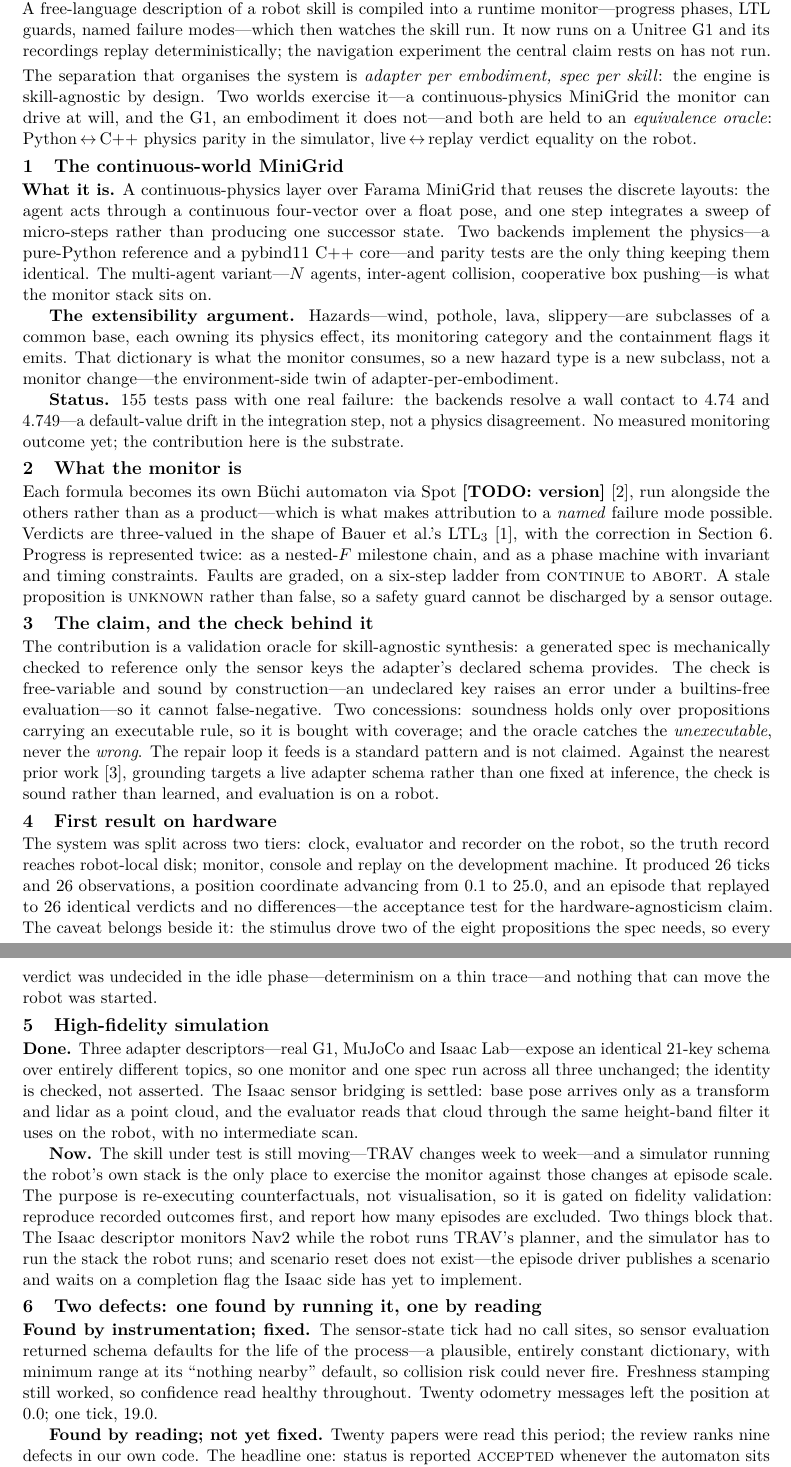
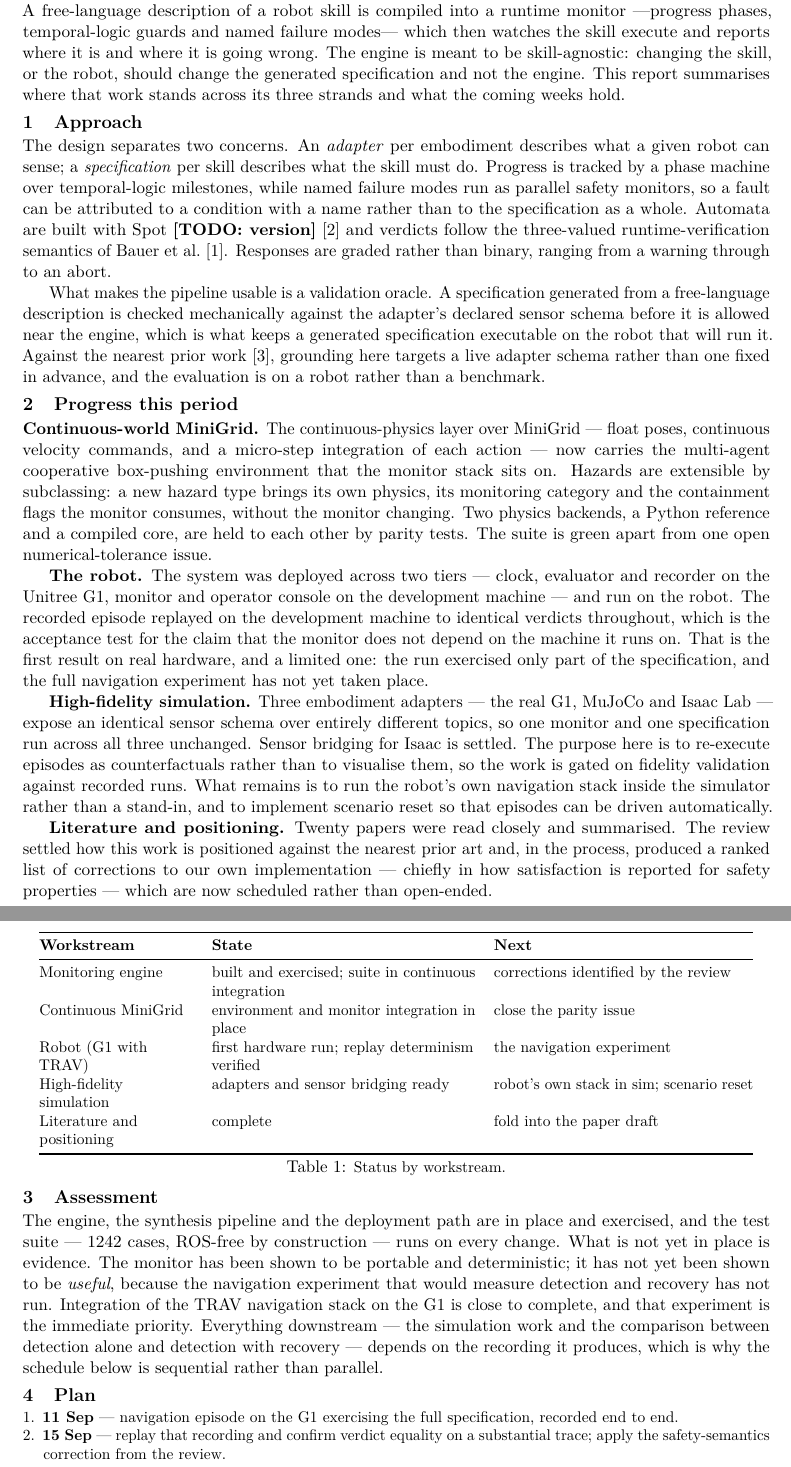
Before and after one commit to pinhas019/LtlMonitor, a LaTeX document (docs/report/progress_report.tex): two parts of pages 1 and 2 of 2, joined at a grey line, cut so that both start at the same text. Compiled offline with pdfLaTeX.

Commit message:
docs(report): raise the report to overview altitude
The supervisor wants to know where the work stands, not to read a defect log.
The previous draft argued its honesty in specifics -- a wall contact resolving
to 4.74 against 4.749, a sensor tick with no call sites, the good-prefix
argument against what ACCEPTED reports, a proposition gated on nav_mode. Each
was true and each was the wrong register for this document.

Restructured around workstreams instead of findings: Approach, Progress this
period (the three strands plus the literature, one paragraph each), a status
table of workstream / state / next, Assessment, Plan, and Risks to the schedule.
Nothing is hidden by the change -- the parity issue, the thin first hardware
trace, the corrections the review turned up and the fact that the navigation
experiment has not run are all still stated. They are stated as status rather
than itemised as defects.

The Assessment section carries the sentence the whole report exists to deliver:
the monitor has been shown to be portable and deterministic, and has not yet
been shown to be useful, because the experiment that would measure detection and
recovery has not run. Everything downstream depends on the recording it
produces, which is why the plan is sequential rather than parallel.

Risks to the schedule is new and earns its place: hardware availability has been
the binding constraint all along, and the simulation strand is worth exactly what
its fidelity validation says it is worth. Both surface on a date in the plan
rather than at the end.

The comparison table returns as a status table, which is the shape an overview
actually wants. 863 words, four passes, two pages, no overfull or underfull
boxes, page two about five-sixths full so there is room to add.

Co-Authored-By: Claude Opus 5 <noreply@anthropic.com>
Claude-Session: https://claude.ai/code/session_01ChAiD2W9FU9A36q7EkvAd9

```diff
--- a/docs/report/progress_report.tex
+++ b/docs/report/progress_report.tex
@@ -8,6 +8,8 @@
 \usepackage{lmodern}          % scalable fonts: microtype's expansion needs them
 \usepackage[T1]{fontenc}
 \usepackage[utf8]{inputenc}
+\usepackage{booktabs}
+\usepackage{array}
 \usepackage{enumitem}
 \usepackage[compact,small]{titlesec}
 \usepackage{microtype}
@@ -15,7 +17,9 @@
 \usepackage[hidelinks]{hyperref}
 
 \setlist{nosep,leftmargin=*}
-\titlespacing*{\section}{0pt}{0.8ex plus .1ex}{0.25ex}
+\titlespacing*{\section}{0pt}{0.9ex plus .1ex}{0.3ex}
+\setlength{\textfloatsep}{7pt plus 2pt minus 2pt}
+\setlength{\abovecaptionskip}{3pt}
 \newcommand{\TODO}[1]{\textbf{[TODO: #1]}}
 \let\oldthebibliography\thebibliography
 \renewcommand{\thebibliography}[1]{\oldthebibliography{#1}%
@@ -29,106 +33,93 @@
 
 \begin{document}
 \maketitle
-\vspace{-1.05cm}
+\vspace{-1.0cm}
 
 \noindent
-A free-language description of a robot skill is compiled into a runtime
-monitor---progress phases, LTL guards, named failure modes---which then watches the
-skill run. It now runs on a Unitree G1 and its recordings replay deterministically; the
-navigation experiment the central claim rests on has not run.
+A free-language description of a robot skill is compiled into a runtime monitor
+---progress phases, temporal-logic guards and named failure modes--- which then watches
+the skill execute and reports where it is and where it is going wrong. The engine is
+meant to be skill-agnostic: changing the skill, or the robot, should change the
+generated specification and not the engine. This report summarises where that work
+stands across its three strands and what the coming weeks hold.
 
-\smallskip\noindent
-The separation that organises the system is \emph{adapter per embodiment, spec per
-skill}: the engine is skill-agnostic by design. Two worlds exercise it---a
-continuous-physics MiniGrid the monitor can drive at will, and the G1, an embodiment it
-does not---and both are held to an \emph{equivalence oracle}:
-Python\,$\leftrightarrow$\,C++ physics parity in the simulator,
-live\,$\leftrightarrow$\,replay verdict equality on the robot.
+\section{Approach}
 
-\section{The continuous-world MiniGrid}
+The design separates two concerns. An \emph{adapter} per embodiment describes what a
+given robot can sense; a \emph{specification} per skill describes what the skill must
+do. Progress is tracked by a phase machine over temporal-logic milestones, while named
+failure modes run as parallel safety monitors, so a fault can be attributed to a
+condition with a name rather than to the specification as a whole. Automata are built
+with Spot~\TODO{version}~\cite{duretlutz2022spot} and verdicts follow the three-valued
+runtime-verification semantics of Bauer et al.~\cite{bauer2011runtime}. Responses are
+graded rather than binary, ranging from a warning through to an abort.
 
-\textbf{What it is.} A continuous-physics layer over Farama MiniGrid that reuses the
-discrete layouts: the agent acts through a continuous four-vector over a float pose, and
-one step integrates a sweep of micro-steps rather than producing one successor state.
-Two backends implement the physics---a pure-Python reference and a pybind11 C++
-core---and parity tests are the only thing keeping them identical. The multi-agent
-variant---$N$ agents, inter-agent collision, cooperative box pushing---is what the
-monitor stack sits on.
+What makes the pipeline usable is a validation oracle. A specification generated from a
+free-language description is checked mechanically against the adapter's declared sensor
+schema before it is allowed near the engine, which is what keeps a generated
+specification executable on the robot that will run it. Against the nearest prior
+work~\cite{english2025ginsign}, grounding here targets a live adapter schema rather than
+one fixed in advance, and the evaluation is on a robot rather than a benchmark.
 
-\textbf{The extensibility argument.} Hazards---wind, pothole, lava, slippery---are
-subclasses of a common base, each owning its physics effect, its monitoring category and
-the containment flags it emits. That dictionary is what the monitor consumes, so a new
-hazard type is a new subclass, not a monitor change---the environment-side twin of
-adapter-per-embodiment.
+\section{Progress this period}
 
-\textbf{Status.} 155 tests pass with one real failure: the backends resolve a wall
-contact to $4.74$ and $4.749$---a default-value drift in the integration step, not a
-physics disagreement. No measured monitoring outcome yet; the contribution here is the
-substrate.
+\textbf{Continuous-world MiniGrid.} The continuous-physics layer over MiniGrid --- float
+poses, continuous velocity commands, and a micro-step integration of each action ---
+now carries the multi-agent cooperative box-pushing environment that the monitor stack
+sits on. Hazards are extensible by subclassing: a new hazard type brings its own
+physics, its monitoring category and the containment flags the monitor consumes, without
+the monitor changing. Two physics backends, a Python reference and a compiled core, are
+held to each other by parity tests. The suite is green apart from one open
+numerical-tolerance issue.
 
-\section{What the monitor is}
+\textbf{The robot.} The system was deployed across two tiers --- clock, evaluator and
+recorder on the Unitree G1, monitor and operator console on the development machine ---
+and run on the robot. The recorded episode replayed on the development machine to
+identical verdicts throughout, which is the acceptance test for the claim that the
+monitor does not depend on the machine it runs on. That is the first result on real
+hardware, and a limited one: the run exercised only part of the specification, and the
+full navigation experiment has not yet taken place.
 
-Each formula becomes its own B\"uchi automaton via Spot~\TODO{version}
-\cite{duretlutz2022spot}, run alongside the others rather than as a product---which is
-what makes attribution to a \emph{named} failure mode possible. Verdicts are
-three-valued in the shape of Bauer et al.'s LTL$_3$ \cite{bauer2011runtime}, with the
-correction in Section~\ref{sec:defects}. Progress is represented twice: as a nested-$F$
-milestone chain, and as a phase machine with invariant and timing constraints. Faults
-are graded, on a six-step ladder from \textsc{continue} to \textsc{abort}. A stale
-proposition is \textsc{unknown} rather than false, so a safety guard cannot be
-discharged by a sensor outage.
+\textbf{High-fidelity simulation.} Three embodiment adapters --- the real G1, MuJoCo and
+Isaac Lab --- expose an identical sensor schema over entirely different topics, so one
+monitor and one specification run across all three unchanged. Sensor bridging for Isaac
+is settled. The purpose here is to re-execute episodes as counterfactuals rather than to
+visualise them, so the work is gated on fidelity validation against recorded runs. What
+remains is to run the robot's own navigation stack inside the simulator rather than a
+stand-in, and to implement scenario reset so that episodes can be driven automatically.
 
-\section{The claim, and the check behind it}
+\textbf{Literature and positioning.} Twenty papers were read closely and summarised. The
+review settled how this work is positioned against the nearest prior art and, in the
+process, produced a ranked list of corrections to our own implementation --- chiefly in
+how satisfaction is reported for safety properties --- which are now scheduled rather
+than open-ended.
 
-The contribution is a validation oracle for skill-agnostic synthesis: a generated spec
-is mechanically checked to reference only the sensor keys the adapter's declared schema
-provides. The check is free-variable and sound by construction---an undeclared key raises
-an error under a builtins-free evaluation---so it cannot false-negative. Two concessions:
-soundness holds only over propositions carrying an executable rule, so it is bought with
-coverage; and the oracle catches the \emph{unexecutable}, never the \emph{wrong}. The
-repair loop it feeds is a standard pattern and is not claimed. Against the nearest prior
-work \cite{english2025ginsign}, grounding targets a live adapter schema rather than one
-fixed at inference, the check is sound rather than learned, and evaluation is on a
-robot.
+\begin{table}[t]
+\centering\small
+\begin{tabular}{@{}>{\raggedright\arraybackslash}p{3.5cm}>{\raggedright\arraybackslash}p{6.0cm}>{\raggedright\arraybackslash}p{5.9cm}@{}}
+\toprule
+\textbf{Workstream} & \textbf{State} & \textbf{Next} \\
+\midrule
+Monitoring engine & built and exercised; suite in continuous integration & corrections identified by the review \\
+Continuous MiniGrid & environment and monitor integration in place & close the parity issue \\
+Robot (G1 with TRAV) & first hardware run; replay determinism verified & the navigation experiment \\
+High-fidelity simulation & adapters and sensor bridging ready & robot's own stack in sim; scenario reset \\
+Literature and positioning & complete & fold into the paper draft \\
+\bottomrule
+\end{tabular}
+\caption{\small Status by workstream.}
+\end{table}
 
-\section{First result on hardware}
+\section{Assessment}
 
-The system was split across two tiers: clock, evaluator and recorder on the robot, so
-the truth record reaches robot-local disk; monitor, console and replay on the
-development machine. It produced 26 ticks and 26 observations, a position coordinate
-advancing from 0.1 to 25.0, and an episode that replayed to 26 identical verdicts and no
-differences---the acceptance test for the hardware-agnosticism claim. The caveat belongs
-beside it: the stimulus drove two of the eight propositions the spec needs, so every
-verdict was undecided in the idle phase---determinism on a thin trace---and nothing that
-can move the robot was started.
+The engine, the synthesis pipeline and the deployment path are in place and exercised,
+and the test suite --- 1242 cases, ROS-free by construction --- runs on every change.
+What is not yet in place is evidence. The monitor has been shown to be portable and
+deterministic; it has not yet been shown to be \emph{useful}, because the navigation
+experiment that would measure detection and recovery has not run. Integration of the
+TRAV navigation stack on the G1 is close to complete, and that experiment is the
+immediate priority. Everything downstream --- the simulation work and the comparison
+between detection alone and detection with recovery --- depends on the recording it
+produces, which is why the schedule below is sequential rather than parallel.
 
-\section{High-fidelity simulation}
-
-\textbf{Done.} Three adapter descriptors---real G1, MuJoCo and Isaac Lab---expose an
-identical 21-key schema over entirely different topics, so one monitor and one spec run
-across all three unchanged; the identity is checked, not asserted. The Isaac
-sensor bridging is settled: base pose arrives only as a transform and lidar as a point
-cloud, and the evaluator reads that cloud through the same height-band filter it uses on
-the robot, with no intermediate scan.
-
-\textbf{Now.} The skill under test is still moving---TRAV changes week to week---and a
-simulator running the robot's own stack is the only place to exercise the monitor
-against those changes at episode scale. The purpose is re-executing counterfactuals, not
-visualisation, so it is gated on fidelity validation: reproduce recorded outcomes first,
-and report how many episodes are excluded. Two things block that. The Isaac descriptor
-monitors Nav2 while the robot runs TRAV's planner, and the simulator has to run the
-stack the robot runs; and scenario reset does not exist---the episode driver publishes a
-scenario and waits on a completion flag the Isaac side has yet to implement.
-
-\section{Two defects: one found by running it, one by reading}
-\label{sec:defects}
-
-\textbf{Found by instrumentation; fixed.} The sensor-state tick had no call sites, so
-sensor evaluation returned schema defaults for the life of the process---a plausible,
-entirely constant dictionary, with minimum range at its ``nothing nearby'' default, so
-collision risk could never fire. Freshness stamping still worked, so confidence read
-healthy throughout. Twenty odometry messages left the position at 0.0; one tick, 19.0.
-
-\textbf{Found by reading; not yet fixed.} Twenty papers were read this period; the
-review ranks nine defects in our own code. The headline one: status is reported
-\textsc{accepted} whenever the automaton sits in an accepting state, which the docstring
+\section{Plan}
@@ -151,3 +126,8 @@ transient obstacle. 1242 tests pass, none skipped and none exercising the ROS la
 
 {\small
 \begin{enumerate}
+\item \textbf{11 Sep} --- navigation episode on the G1 exercising the full
+  specification, recorded end to end.
+\item \textbf{15 Sep} --- replay that recording and confirm verdict equality on a
+  substantial trace; apply the safety-semantics correction from the review.
+\item \textbf{25 Sep} --- planner independence: remove the remaining dependence on the
```
Also changed, not shown: docs/report/README.md, docs/report/progress_report.tex (46 more changed lines).
